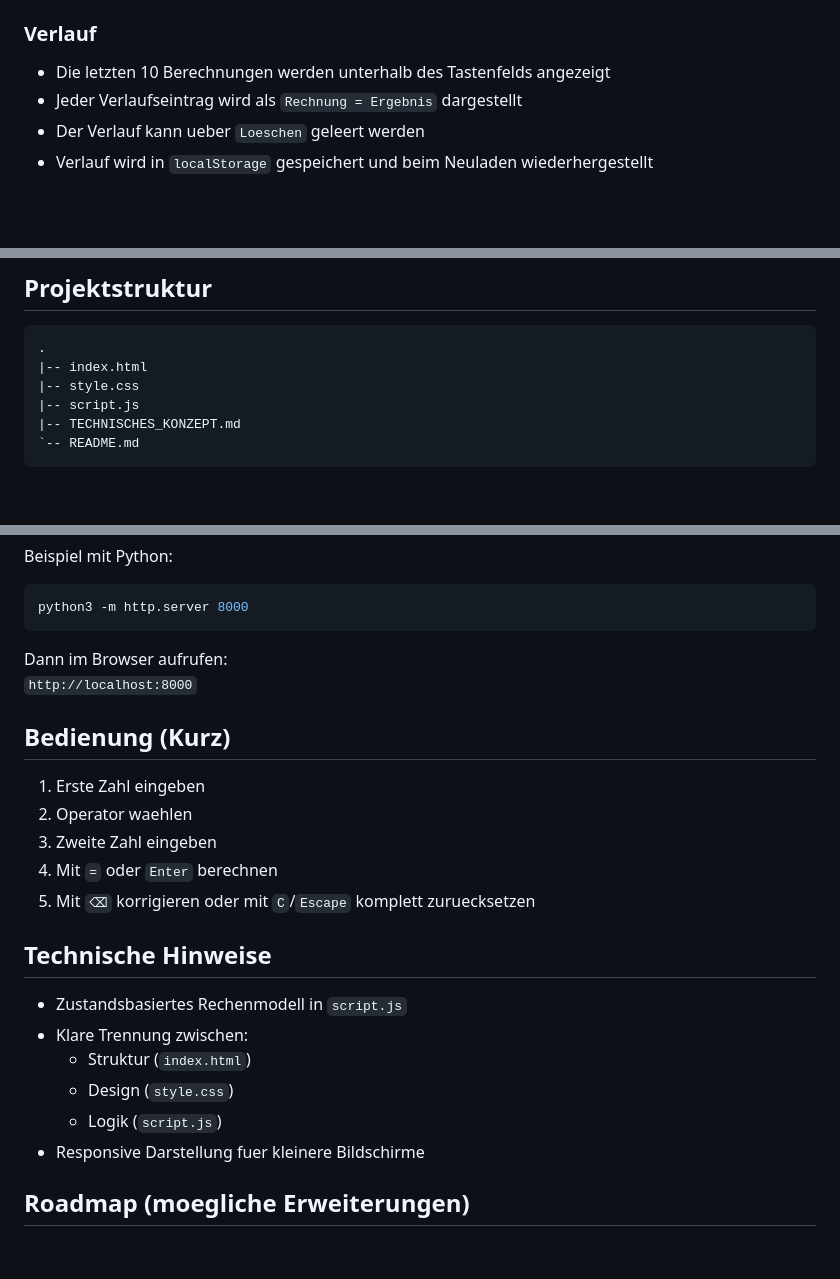
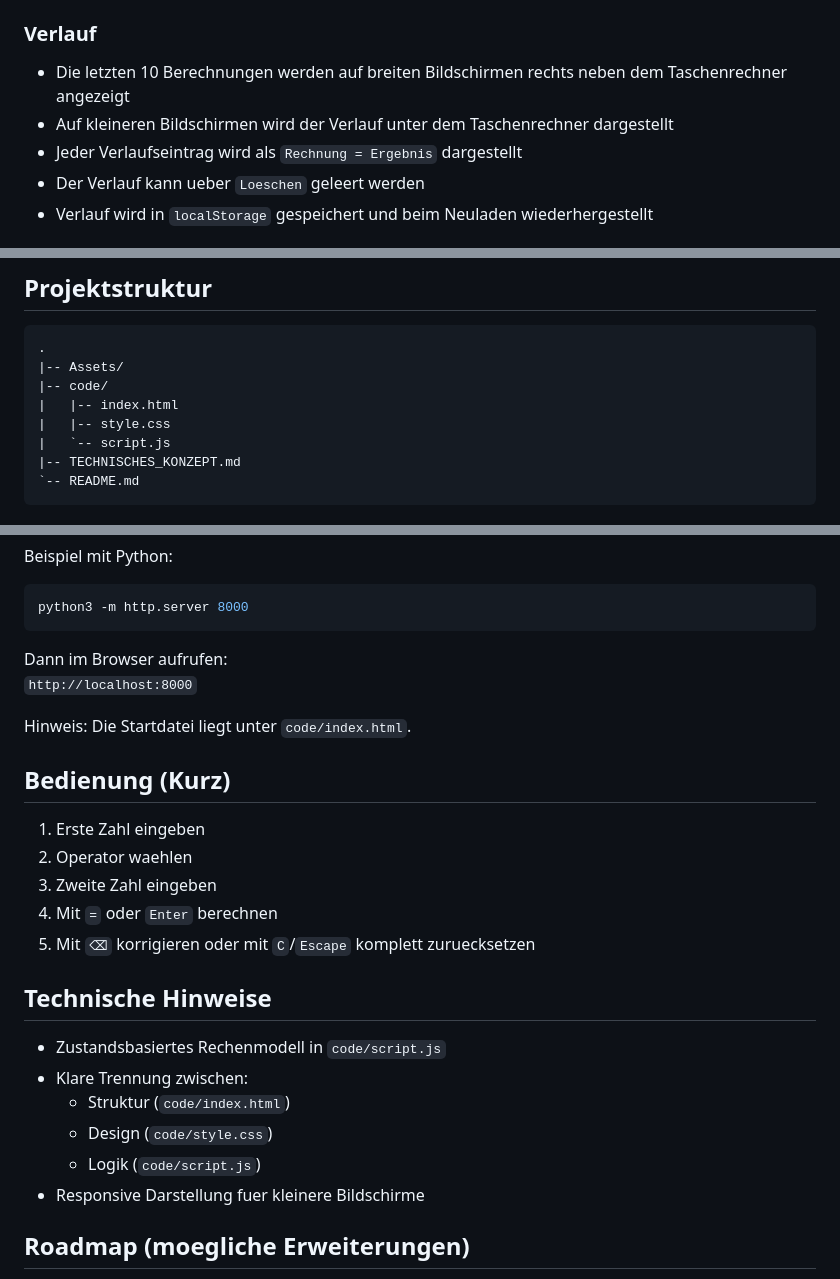
Before and after one commit to KlaasEw/Browser-Taschenrechner, a Markdown page: README.md, 3 parts joined by grey strips. GitHub-like rendering; blank space fills up the shorter version.

````diff
--- a/README.md
+++ b/README.md
@@ -41,7 +41,8 @@ Der Taschenrechner bietet:
 
 ### Verlauf
 
-- Die letzten 10 Berechnungen werden unterhalb des Tastenfelds angezeigt
+- Die letzten 10 Berechnungen werden auf breiten Bildschirmen rechts neben dem Taschenrechner angezeigt
+- Auf kleineren Bildschirmen wird der Verlauf unter dem Taschenrechner dargestellt
 - Jeder Verlaufseintrag wird als `Rechnung = Ergebnis` dargestellt
 - Der Verlauf kann ueber `Loeschen` geleert werden
 - Verlauf wird in `localStorage` gespeichert und beim Neuladen wiederhergestellt
@@ -68,9 +69,11 @@ Der Taschenrechner bietet:
 
 ```text
 .
-|-- index.html
-|-- style.css
-|-- script.js
+|-- Assets/
+|-- code/
+|   |-- index.html
+|   |-- style.css
+|   `-- script.js
 |-- TECHNISCHES_KONZEPT.md
 `-- README.md
 ```
@@ -92,6 +95,8 @@ python3 -m http.server 8000
 Dann im Browser aufrufen:
 `http://localhost:8000`
 
+Hinweis: Die Startdatei liegt unter `code/index.html`.
+
 ## Bedienung (Kurz)
 
 1. Erste Zahl eingeben
@@ -102,11 +107,11 @@ Dann im Browser aufrufen:
 
 ## Technische Hinweise
 
-- Zustandsbasiertes Rechenmodell in `script.js`
+- Zustandsbasiertes Rechenmodell in `code/script.js`
 - Klare Trennung zwischen:
-  - Struktur (`index.html`)
-  - Design (`style.css`)
-  - Logik (`script.js`)
+  - Struktur (`code/index.html`)
+  - Design (`code/style.css`)
+  - Logik (`code/script.js`)
 - Responsive Darstellung fuer kleinere Bildschirme
 
 ## Roadmap (moegliche Erweiterungen)
````
